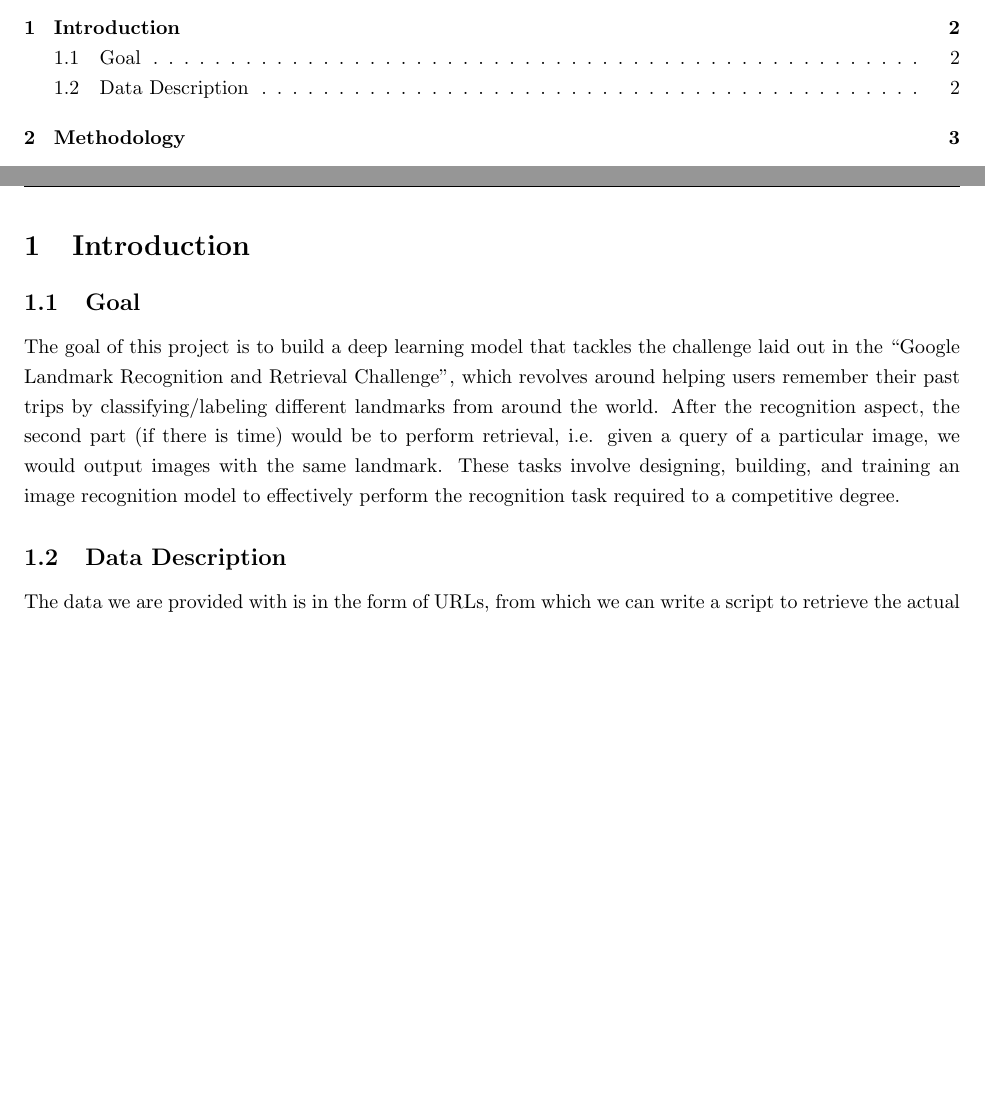
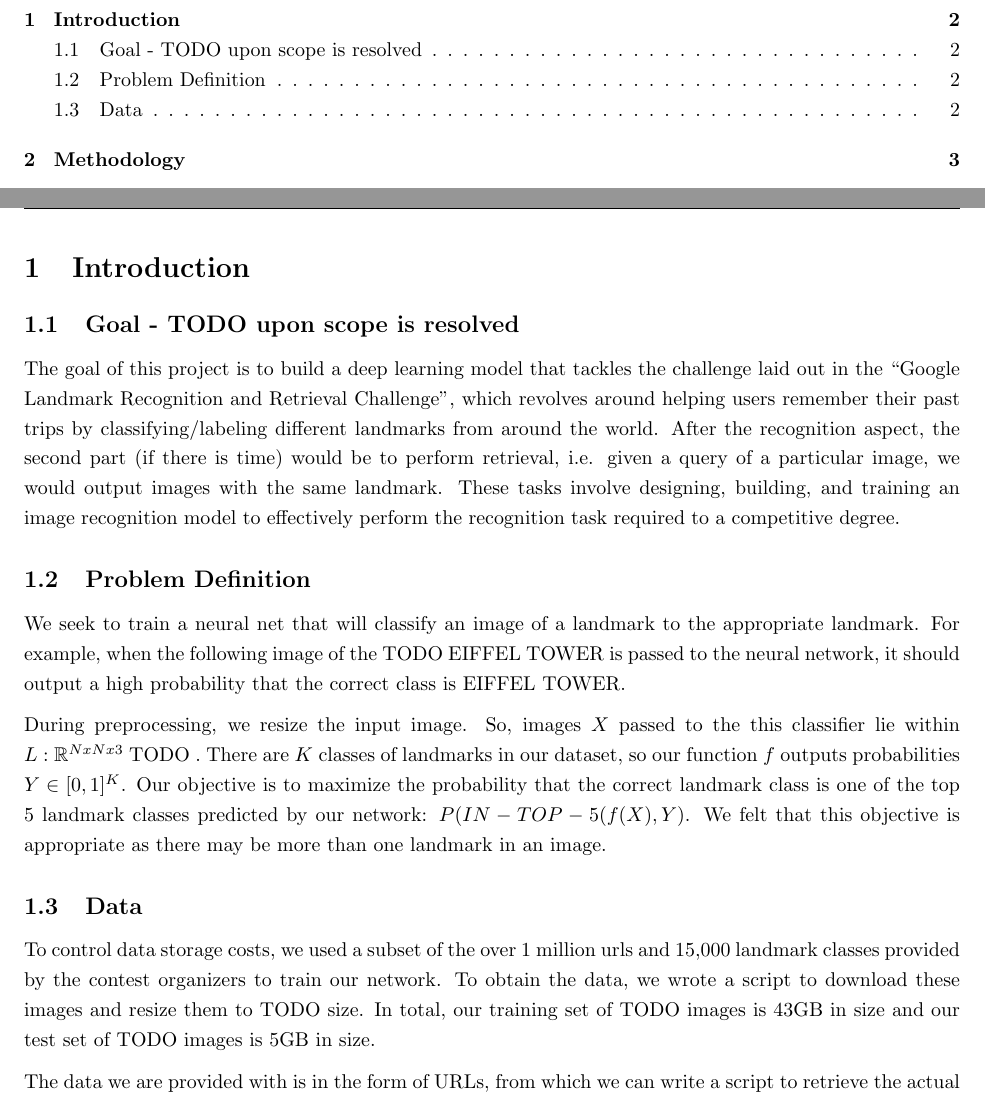
Before and after one commit to davidtadelberg/DeepLearningFinalProject, a LaTeX document (write-up/landmark.tex, which reads write-up/intro.tex): two parts of pages 2 and 3 of 6, joined at a grey line, cut so that both start at the same text, the shorter picture padded with empty space. Compiled offline with pdfLaTeX.

Commit message:
Updated intro

```diff
--- a/write-up/intro.tex
+++ b/write-up/intro.tex
@@ -1,5 +1,11 @@
 \section{Introduction}
-\subsection{Goal}
+\subsection{Goal - TODO upon scope is resolved}
 The goal of this project is to build a deep learning model that tackles the challenge laid out in the ``Google Landmark Recognition and Retrieval Challenge", which revolves around helping users remember their past trips by classifying/labeling different landmarks from around the world. After the recognition aspect, the second part (if there is time) would be to perform retrieval, i.e. given a query of a particular image, we would output images with the same landmark. These tasks involve designing, building, and training an image recognition model to effectively perform the recognition task required to a competitive degree.
-\subsection{Data Description}
+\subsection{Problem Definition}
+We seek to train a neural net that will classify an image of a landmark to the appropriate landmark. For example, when the following image of the TODO EIFFEL TOWER is passed to the neural network, it should output a high probability that the correct class is EIFFEL TOWER.
+
+During preprocessing, we resize the input image. So, images $X$ passed to the this classifier lie within $L: \mathbb{R}^{NxNx3}$ TODO . There are $K$ classes of landmarks in our dataset, so our function $f$ outputs probabilities $Y \in [0,1]^K$. Our objective is to maximize the probability that the correct landmark class is one of the top 5 landmark classes predicted by our network: $P(IN-TOP-5(f(X),Y)$. We felt that this objective is appropriate as there may be more than one landmark in an image.
+\subsection{Data}
+To control data storage costs, we used a subset of the over 1 million urls and 15,000 landmark classes provided by the contest organizers to train our network. To obtain the data, we wrote a script to download these images and resize them to TODO size. In total, our training set of TODO images is 43GB in size and our test set of TODO images is 5GB in size.
+
 The data we are provided with is in the form of URLs, from which we can write a script to retrieve the actual images. While this project seems similar to ILSVRC in that we are also classifying images (recognition and retrieval), in this project, there are over 15,000 classes (as opposed to 1,000 in ILSVRC), and the number of training examples per class may not be very large. Nevertheless, the data comes from Google images, and the expanded data set contains over 1 million images. In the test data, each image can contain one landmark, no landmark or multiple landmarks.
```
